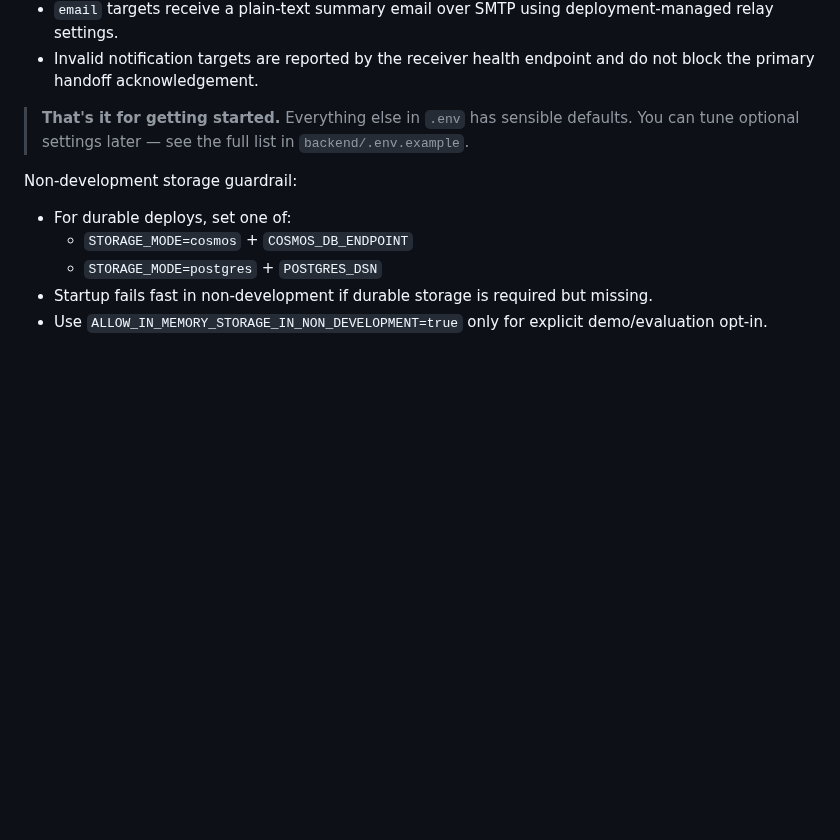
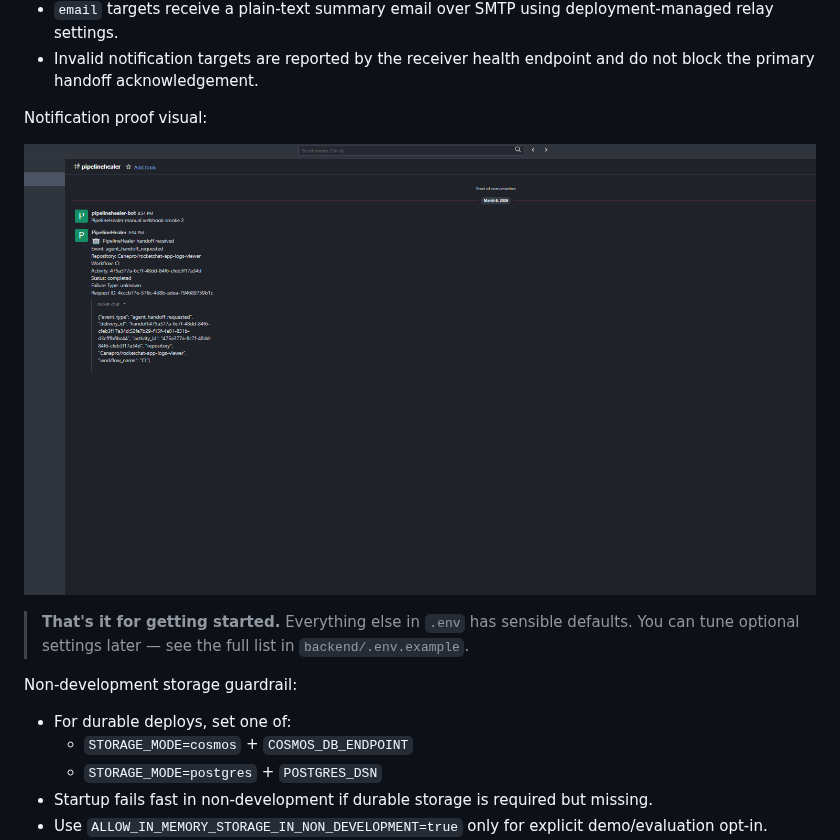
Before and after one commit to Canepro/pipelinehealer, a Markdown page: docs/LOCAL_DEMO_RUNBOOK.md, the part around the change. GitHub-like rendering; pictures changed too: docs/screens/agent-handoff-rocketchat-current.png (added); blank space fills up the shorter version.

Commit message:
docs: add handoff proof and prune screenshots

```diff
--- a/docs/LOCAL_DEMO_RUNBOOK.md
+++ b/docs/LOCAL_DEMO_RUNBOOK.md
@@ -208,6 +208,10 @@ NOTIFY_EMAIL_SMTP_PASSWORD=
 - `teams_webhook` targets receive a Teams Incoming Webhook message with an Adaptive Card attachment.
 - `email` targets receive a plain-text summary email over SMTP using deployment-managed relay settings.
 - Invalid notification targets are reported by the receiver health endpoint and do not block the primary handoff acknowledgement.
+
+Notification proof visual:
+
+![Rocket.Chat notification — compact Assign-to-Agent summary delivered through the reference receiver](screens/agent-handoff-rocketchat-current.png)
 
 > **That's it for getting started.** Everything else in `.env` has sensible defaults. You can tune optional settings later — see the full list in `backend/.env.example`.
 
```
Also changed, not shown: docs/screens/Pipelinehealer-Landing_Page.png (deleted), docs/screens/activities.png (deleted), docs/screens/dashboard.png (deleted), docs/screens/external-findings.png (deleted).
